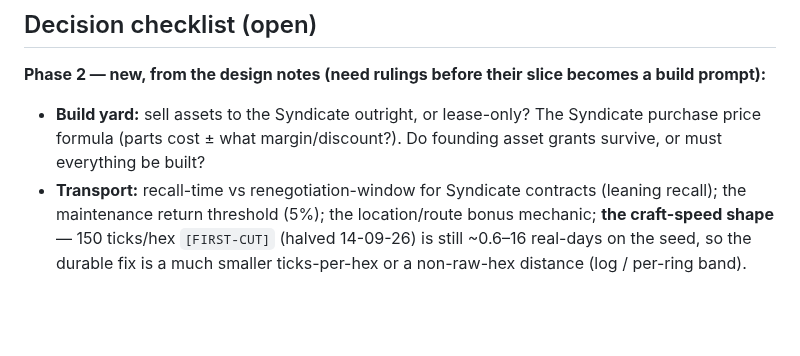
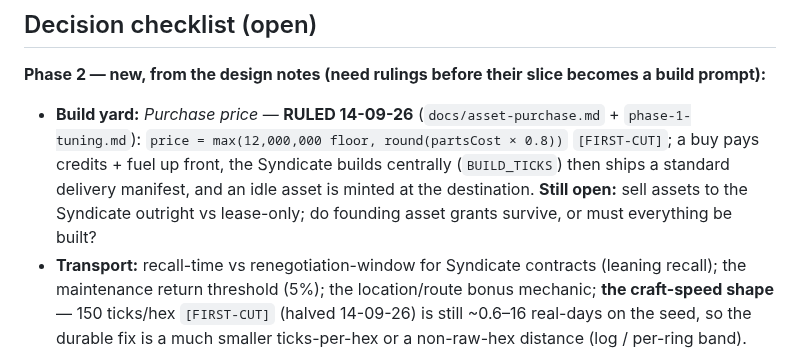
Before and after one commit to Raven-git-hub/starfare, a Markdown page: docs/roadmap.md, the part around the change. Drawn GitHub-style; blank space fills up the shorter version.

```diff
--- a/docs/roadmap.md
+++ b/docs/roadmap.md
@@ -307,9 +307,11 @@ repaired planet becomes; node richness/yield; `Planet.stats` fate (#33).
 
 **Phase 2 — new, from the design notes (need rulings before their slice becomes a build prompt):**
 
-- **Build yard:** sell assets to the Syndicate outright, or lease-only? The Syndicate purchase price
-  formula (parts cost ± what margin/discount?). Do founding asset grants survive, or must everything
-  be built?
+- **Build yard:** *Purchase price* — **RULED 14-09-26** (`docs/asset-purchase.md` + `phase-1-tuning.md`):
+  `price = max(12,000,000 floor, round(partsCost × 0.8))` `[FIRST-CUT]`; a buy pays credits + fuel up
+  front, the Syndicate builds centrally (`BUILD_TICKS`) then ships a standard delivery manifest, and an
+  idle asset is minted at the destination. **Still open:** sell assets to the Syndicate outright vs
+  lease-only; do founding asset grants survive, or must everything be built?
 - **Transport:** recall-time vs renegotiation-window for Syndicate contracts (leaning recall); the
   maintenance return threshold (5%); the location/route bonus mechanic; **the craft-speed shape** — 150 ticks/hex `[FIRST-CUT]` (halved 14-09-26) is still ~0.6–16 real-days on the seed, so the durable fix is a much smaller ticks-per-hex or a non-raw-hex distance (log / per-ring band).
 - **Investment:** are shares tradable (leaning no)? The share-price formula specifics and the RP-boost
```
Also changed, not shown: docs/asset-purchase.md (added, +126 -0 lines), docs/phase-1-tuning.md (+19 -0 lines).
